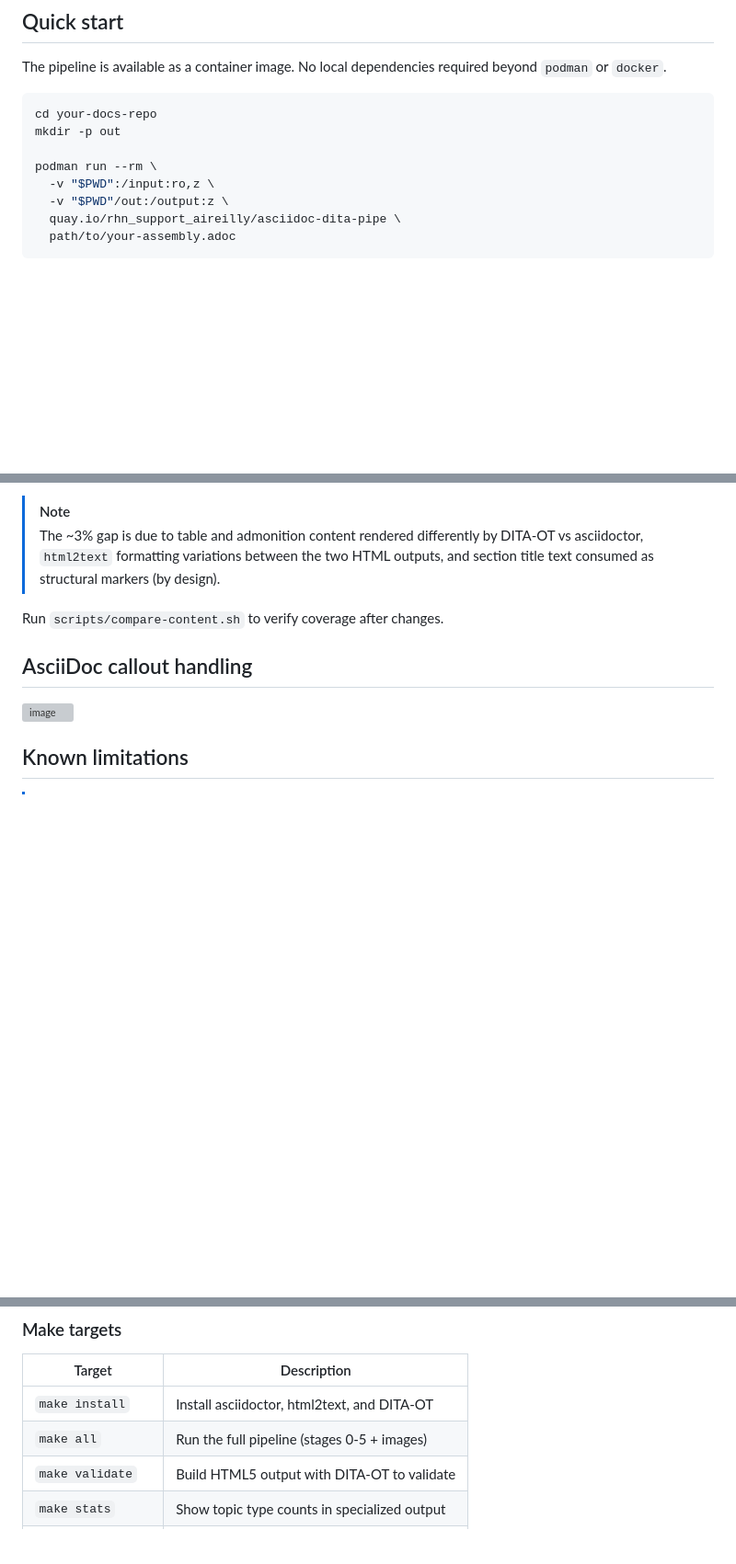
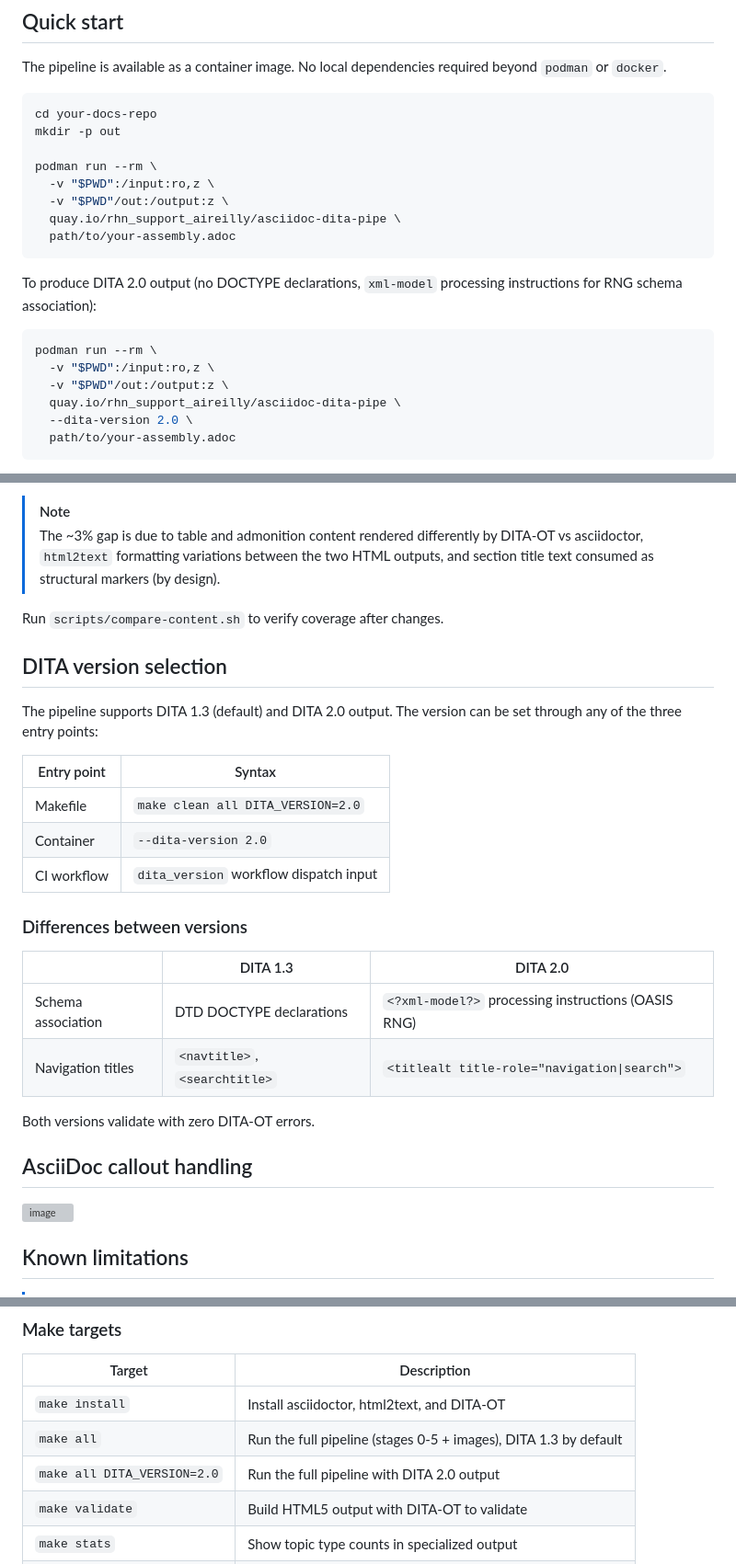
Before and after one commit to aireilly/asciidoc-dita-pipe, a Markdown page: README.md, 3 parts joined by grey strips. Shown at 92% size. Drawn GitHub-style; blank space fills up the shorter version; grey boxes are pictures that could not be loaded.

Commit message:
Document DITA version selection in README
Add DITA 2.0 container example to quick start, new section covering
version selection across all entry points (Makefile, container, CI),
and version comparison table.

Co-Authored-By: Claude Opus 4.6 <noreply@anthropic.com>

rh-pre-commit.version: 2.3.2
rh-pre-commit.check-secrets: ENABLED

````diff
--- a/README.md
+++ b/README.md
@@ -17,6 +17,17 @@ podman run --rm \
   -v "$PWD":/input:ro,z \
   -v "$PWD"/out:/output:z \
   quay.io/rhn_support_aireilly/asciidoc-dita-pipe \
+  path/to/your-assembly.adoc
+```
+
+To produce DITA 2.0 output (no DOCTYPE declarations, `xml-model` processing instructions for RNG schema association):
+
+```bash
+podman run --rm \
+  -v "$PWD":/input:ro,z \
+  -v "$PWD"/out:/output:z \
+  quay.io/rhn_support_aireilly/asciidoc-dita-pipe \
+  --dita-version 2.0 \
   path/to/your-assembly.adoc
 ```
 
@@ -180,6 +191,25 @@ The pipeline achieves **97% word coverage** compared to direct `asciidoctor` HTM
 
 Run `scripts/compare-content.sh` to verify coverage after changes.
 
+## DITA version selection
+
+The pipeline supports DITA 1.3 (default) and DITA 2.0 output. The version can be set through any of the three entry points:
+
+| Entry point | Syntax |
+|-------------|--------|
+| Makefile | `make clean all DITA_VERSION=2.0` |
+| Container | `--dita-version 2.0` |
+| CI workflow | `dita_version` workflow dispatch input |
+
+### Differences between versions
+
+| | DITA 1.3 | DITA 2.0 |
+|---|----------|----------|
+| Schema association | DTD DOCTYPE declarations | `<?xml-model?>` processing instructions (OASIS RNG) |
+| Navigation titles | `<navtitle>`, `<searchtitle>` | `<titlealt title-role="navigation\|search">` |
+
+Both versions validate with zero DITA-OT errors.
+
 ## AsciiDoc callout handling
 
 <img width="500" alt="image" src="https://github.com/user-attachments/assets/631053ea-072e-436e-b273-f5e95a150627" />
@@ -220,7 +250,8 @@ make clean all validate
 | Target | Description |
 |--------|-------------|
 | `make install` | Install asciidoctor, html2text, and DITA-OT |
-| `make all` | Run the full pipeline (stages 0-5 + images) |
+| `make all` | Run the full pipeline (stages 0-5 + images), DITA 1.3 by default |
+| `make all DITA_VERSION=2.0` | Run the full pipeline with DITA 2.0 output |
 | `make validate` | Build HTML5 output with DITA-OT to validate |
 | `make stats` | Show topic type counts in specialized output |
 | `make clean` | Remove `build/` and `out/` directories |
````
Also changed, not shown: other parts of README.md (+1 -1 lines).
